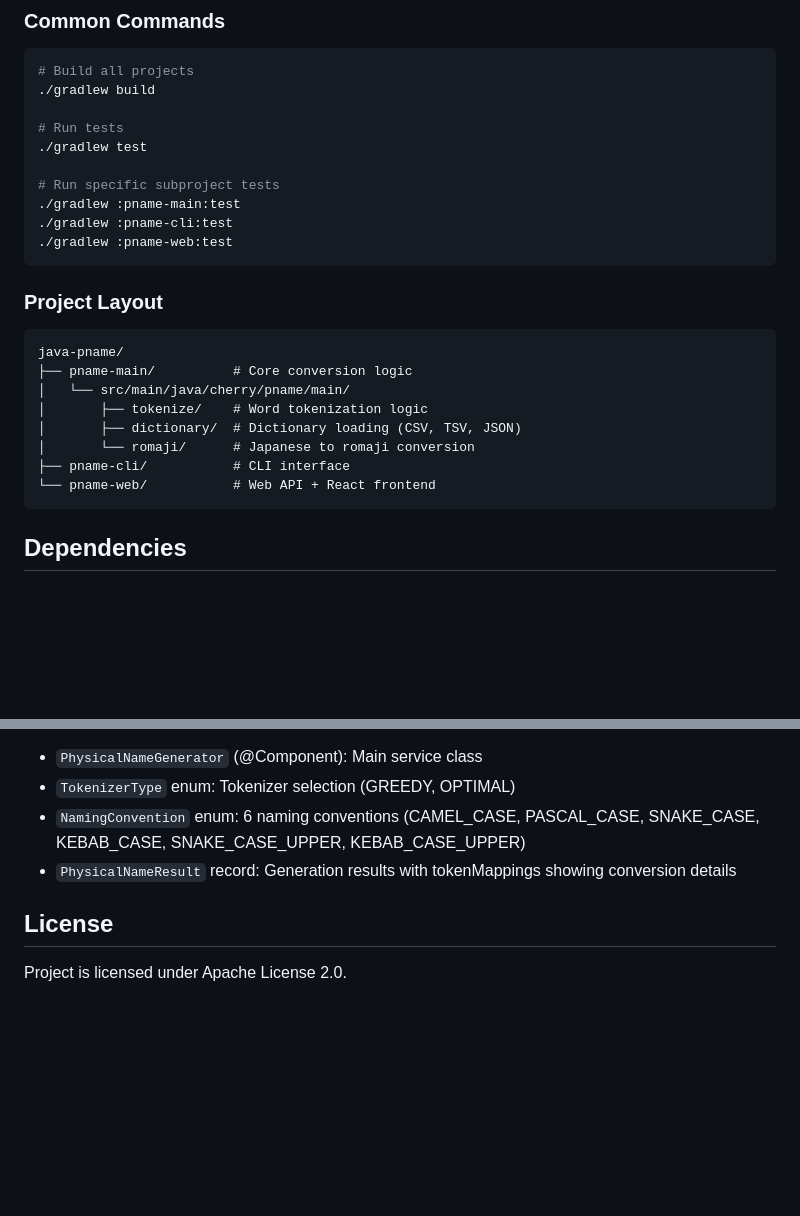
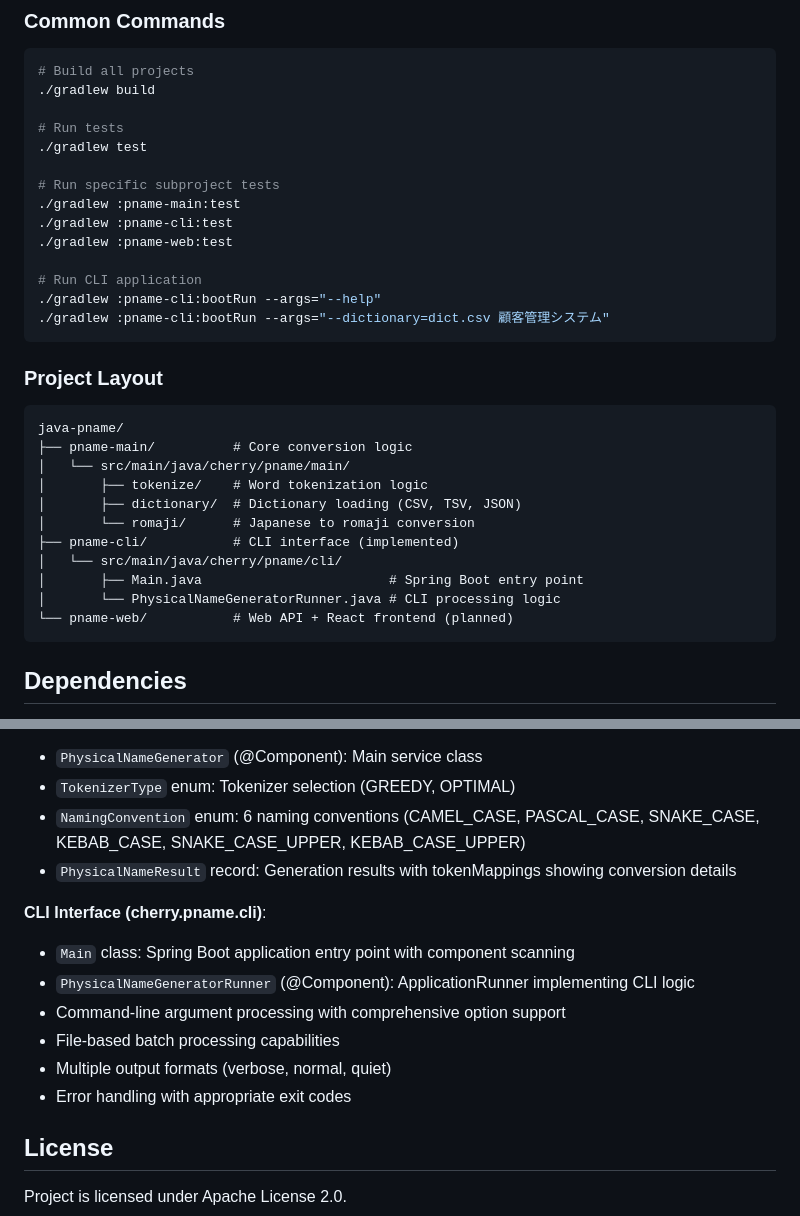
Before and after one commit to agwlvssainokuni/java-pname, a Markdown page: CLAUDE.md, 2 parts joined by grey strips. Drawn GitHub-style; blank space fills up the shorter version.

````diff
--- a/CLAUDE.md
+++ b/CLAUDE.md
@@ -33,6 +33,10 @@ Multi-module Gradle project with three subprojects:
 ./gradlew :pname-main:test
 ./gradlew :pname-cli:test
 ./gradlew :pname-web:test
+
+# Run CLI application
+./gradlew :pname-cli:bootRun --args="--help"
+./gradlew :pname-cli:bootRun --args="--dictionary=dict.csv 顧客管理システム"
 ```
 
 ### Project Layout
@@ -43,8 +47,11 @@ java-pname/
 │       ├── tokenize/    # Word tokenization logic
 │       ├── dictionary/  # Dictionary loading (CSV, TSV, JSON)
 │       └── romaji/      # Japanese to romaji conversion
-├── pname-cli/           # CLI interface
-└── pname-web/           # Web API + React frontend
+├── pname-cli/           # CLI interface (implemented)
+│   └── src/main/java/cherry/pname/cli/
+│       ├── Main.java                        # Spring Boot entry point
+│       └── PhysicalNameGeneratorRunner.java # CLI processing logic
+└── pname-web/           # Web API + React frontend (planned)
 ```
 
 ## Dependencies
@@ -93,6 +100,14 @@ java-pname/
 - `NamingConvention` enum: 6 naming conventions (CAMEL_CASE, PASCAL_CASE, SNAKE_CASE, KEBAB_CASE, SNAKE_CASE_UPPER, KEBAB_CASE_UPPER)
 - `PhysicalNameResult` record: Generation results with tokenMappings showing conversion details
 
+**CLI Interface (cherry.pname.cli)**:
+- `Main` class: Spring Boot application entry point with component scanning
+- `PhysicalNameGeneratorRunner` (@Component): ApplicationRunner implementing CLI logic
+- Command-line argument processing with comprehensive option support
+- File-based batch processing capabilities
+- Multiple output formats (verbose, normal, quiet)
+- Error handling with appropriate exit codes
+
 ## License
 
 Project is licensed under Apache License 2.0.
````
Also changed, not shown: README.md (added, +211 -0 lines).
